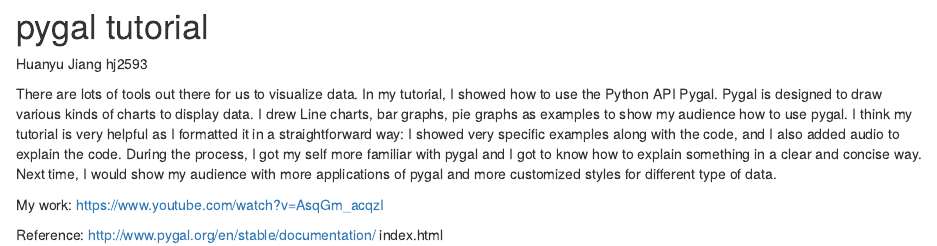
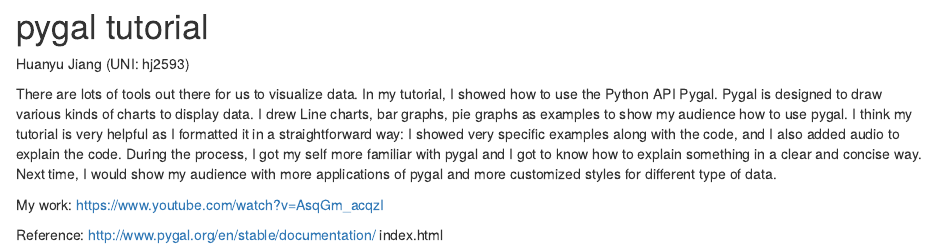
Before and after one commit to jtr13/cc21fall2, an R Markdown document (pygal_tutorial.Rmd): the page in a window 1100 px wide, from its top. Rendered offline with R 4.5, knitr and Pandoc, with nearby package versions; drawn as R Markdown's standard HTML page in place of the format the file asks for.

Commit message:
Update pygal_tutorial.Rmd

```diff
--- a/pygal_tutorial.Rmd
+++ b/pygal_tutorial.Rmd
@@ -1,6 +1,6 @@
 # pygal tutorial
 
-Huanyu Jiang hj2593
+Huanyu Jiang (UNI: hj2593)
 
 There are lots of tools out there for us to visualize data. In my tutorial, I showed how to use the Python API Pygal. Pygal is designed to draw various kinds of charts to display data. I drew Line charts, bar graphs, pie graphs as examples to show my audience how to use pygal. I think my tutorial is very helpful as I formatted it in a straightforward way: I showed very specific examples along with the code, and I also added audio to explain the code. During the process, I got my self more familiar with pygal and I got to know how to explain something in a clear and concise way. Next time, I would show my audience with more applications of pygal and more customized styles for different type of data.
 
```
